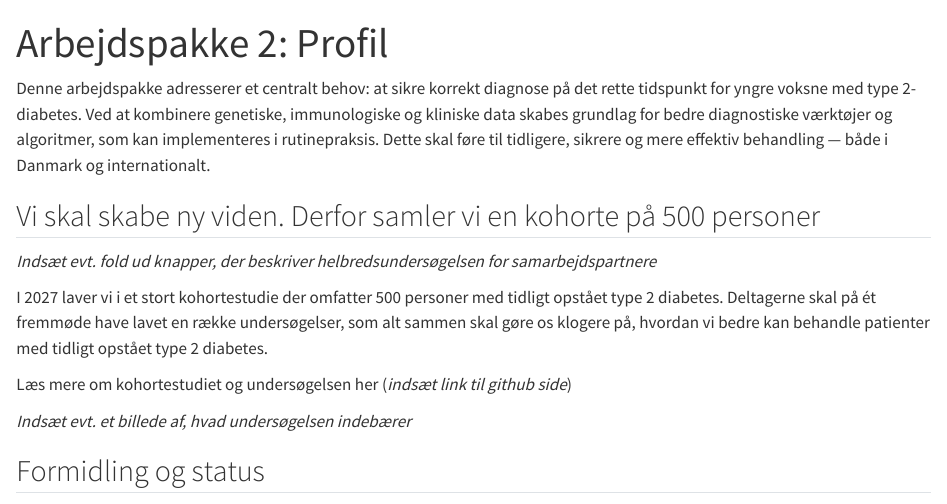
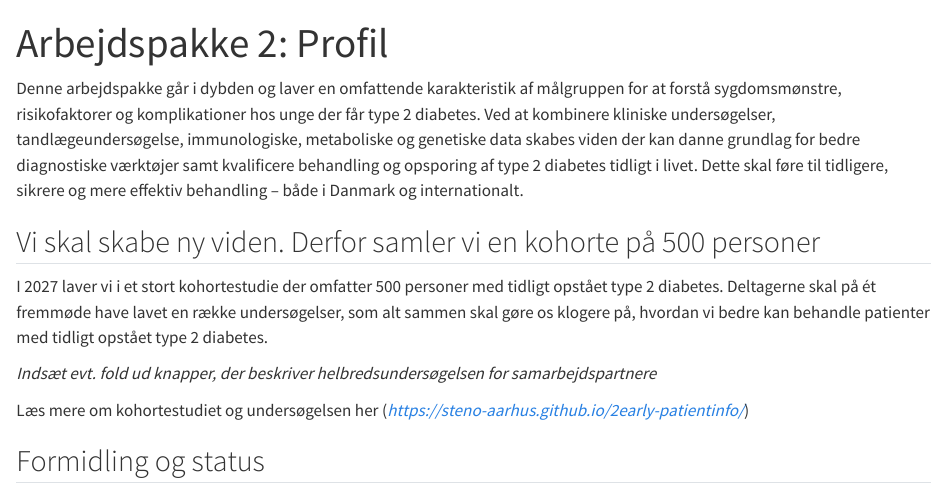
Before and after one commit to steno-aarhus/2early, a Quarto document (2-wp2.qmd): the page in a window 1100 px wide, from its top. Rendered offline with R 4.5, knitr and Pandoc in place of Quarto, with nearby package versions; drawn as R Markdown's standard HTML page in place of the format the file asks for.

Commit message:
Update 2-wp2.qmd

```diff
--- a/2-wp2.qmd
+++ b/2-wp2.qmd
@@ -3,21 +3,22 @@ title: "Arbejdspakke 2: Profil"
 toc: false
 ---
 
-Denne arbejdspakke adresserer et centralt behov: at sikre korrekt diagnose på det rette tidspunkt for yngre voksne med type 2-diabetes.
-Ved at kombinere genetiske, immunologiske og kliniske data skabes grundlag for bedre diagnostiske værktøjer og algoritmer, som kan implementeres i rutinepraksis.
-Dette skal føre til tidligere, sikrere og mere effektiv behandling — både i Danmark og internationalt.
+Denne arbejdspakke går i dybden og laver en omfattende karakteristik af målgruppen for at forstå sygdomsmønstre, risikofaktorer og komplikationer hos unge der får type 2 diabetes.
+Ved at kombinere kliniske undersøgelser, tandlægeundersøgelse, immunologiske, metaboliske og genetiske data skabes viden der kan danne grundlag for bedre diagnostiske værktøjer samt kvalificere behandling og opsporing af type 2 diabetes tidligt i livet.
+Dette skal føre til tidligere, sikrere og mere effektiv behandling – både i Danmark og internationalt.
+
 
 
 ## Vi skal skabe ny viden. Derfor samler vi en kohorte på 500 personer
 
-*Indsæt evt. fold ud knapper, der beskriver helbredsundersøgelsen for samarbejdspartnere*
-
 I 2027 laver vi i et stort kohortestudie der omfatter 500 personer med tidligt opstået type 2 diabetes.
 Deltagerne skal på ét fremmøde have lavet en række undersøgelser, som alt sammen skal gøre os klogere på, hvordan vi bedre kan behandle patienter med tidligt opstået type 2 diabetes.
 
-Læs mere om kohortestudiet og undersøgelsen her (*indsæt link til github side*)
+*Indsæt evt. fold ud knapper, der beskriver helbredsundersøgelsen for samarbejdspartnere*
 
-*Indsæt evt. et billede af, hvad undersøgelsen indebærer*
+Læs mere om kohortestudiet og undersøgelsen her (*https://steno-aarhus.github.io/2early-patientinfo/*)
+
+
 
 ## Formidling og status
 Her formidler vi løbende nyheder, indsigter og status fra arbejdet i arbejdspakke 2.
```
